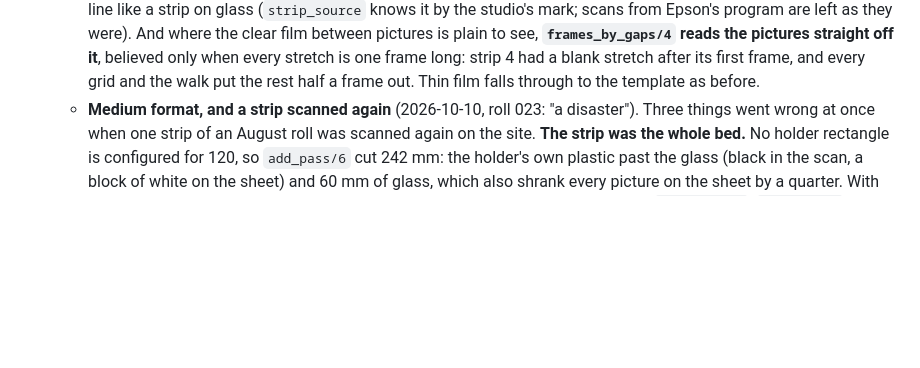
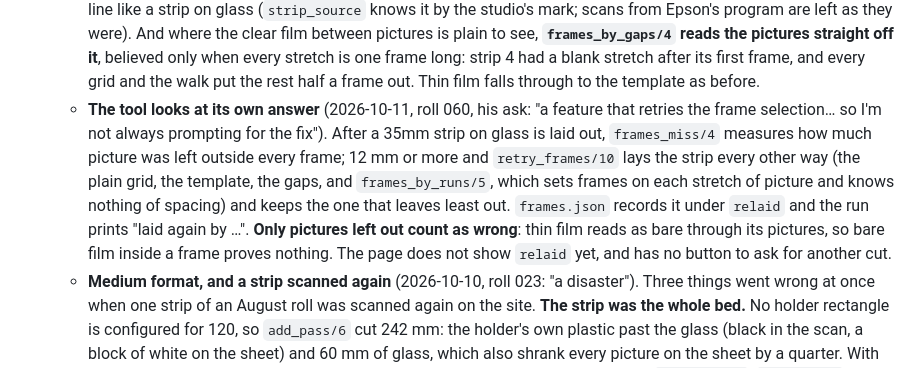
Before and after one commit to cranialcaudal/streetscissors, a Markdown page: CLAUDE.md, the part around the change. Rendered like a GitHub page; blank space fills up the shorter version.

Commit message:
Notes: the frame finder checks its own answer and lays a strip again
Co-Authored-By: Claude Opus 5.5 <noreply@anthropic.com>

```diff
--- a/CLAUDE.md
+++ b/CLAUDE.md
@@ -749,6 +749,16 @@ components, plugs in `lib/web_web/`. The pieces that take reading several files
     stretch is one frame long: strip 4 had a blank stretch after its first frame, and
     every grid and the walk put the rest half a frame out. Thin film falls through to the
     template as before.
+  - **The tool looks at its own answer** (2026-10-11, roll 060, his ask: "a feature that
+    retries the frame selection… so I'm not always prompting for the fix"). After a 35mm
+    strip on glass is laid out, `frames_miss/4` measures how much picture was left outside
+    every frame; 12 mm or more and `retry_frames/10` lays the strip every other way (the
+    plain grid, the template, the gaps, and `frames_by_runs/5`, which sets frames on each
+    stretch of picture and knows nothing of spacing) and keeps the one that leaves least
+    out. `frames.json` records it under `relaid` and the run prints "laid again by …".
+    **Only pictures left out count as wrong**: thin film reads as bare through its
+    pictures, so bare film inside a frame proves nothing. The page does not show `relaid`
+    yet, and has no button to ask for another cut.
   - **Medium format, and a strip scanned again** (2026-10-10, roll 023: "a disaster"). Three
     things went wrong at once when one strip of an August roll was scanned again on the site.
     **The strip was the whole bed.** No holder rectangle is configured for 120, so `add_pass/6`
```
